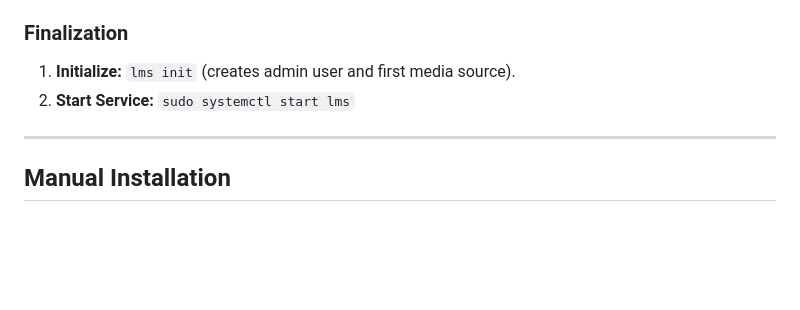
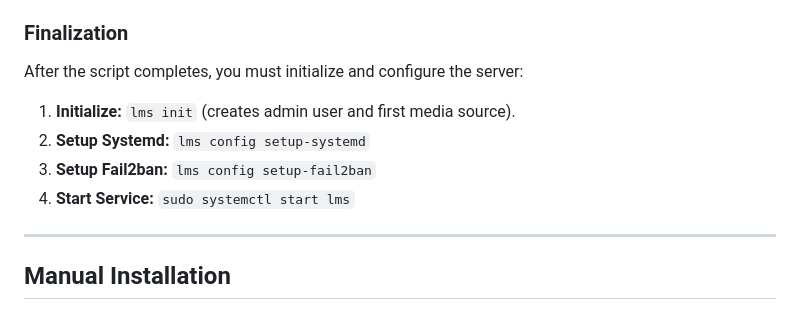
Before and after one commit to EmilPtr/LMS, a Markdown page: README.md, the part around one of its changes. Drawn GitHub-style; blank space fills up the shorter version.

```diff
--- a/README.md
+++ b/README.md
@@ -73,8 +91,12 @@ curl -sSL https://raw.githubusercontent.com/EmilPtr/LMS/prod/install.sh | bash
 6. **Service:** Installs and enables the `lms.service` Systemd unit.
 
 ### Finalization
+After the script completes, you must initialize and configure the server:
+
 1. **Initialize:** `lms init` (creates admin user and first media source).
-2. **Start Service:** `sudo systemctl start lms`
+2. **Setup Systemd:** `lms config setup-systemd`
+3. **Setup Fail2ban:** `lms config setup-fail2ban`
+4. **Start Service:** `sudo systemctl start lms`
 
 ---
 
```
Also changed, not shown: other parts of README.md (+25 -7 lines).
